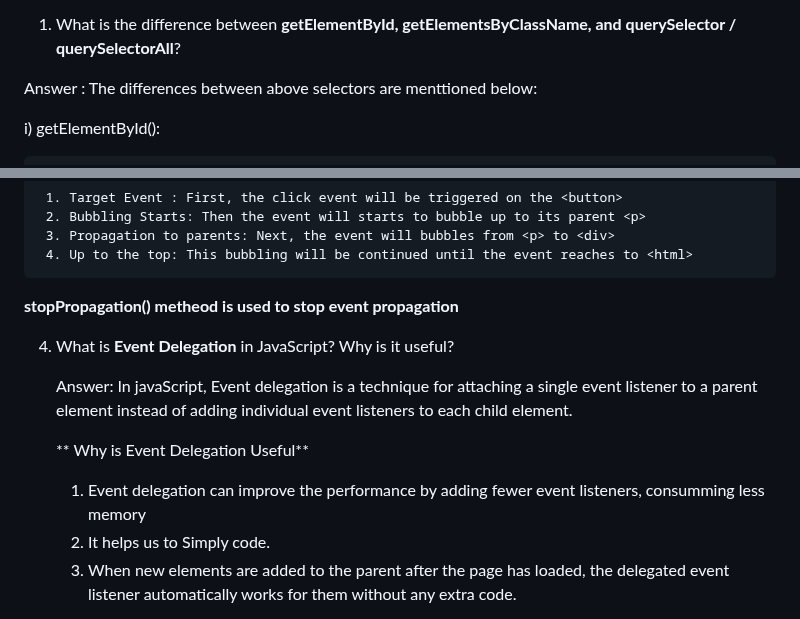
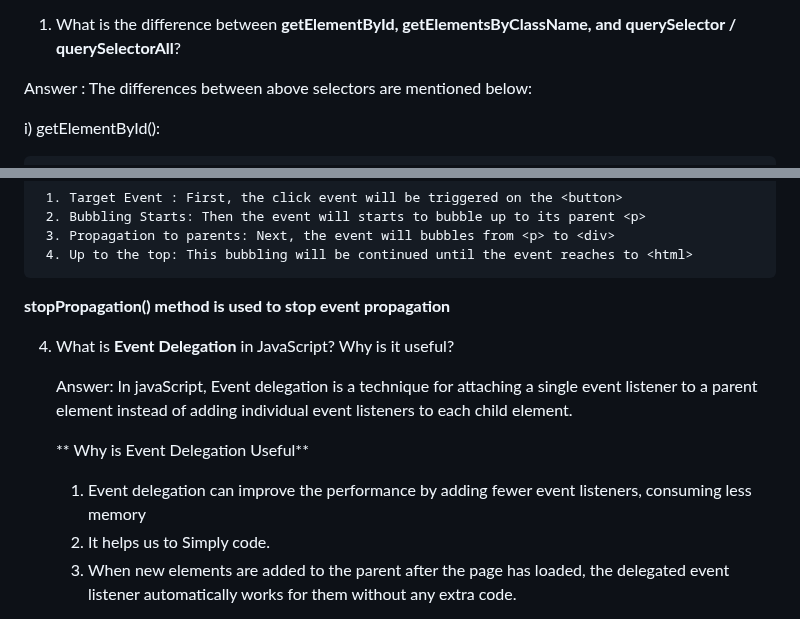
Before and after one commit to Mohammed-Hamim/Emergency-Hotlines, a Markdown page: README.md, 2 parts joined by grey strips. GitHub-like rendering.

Commit message:
readme file spelling correction

```diff
--- a/README.md
+++ b/README.md
@@ -4,7 +4,7 @@
 
 1. What is the difference between **getElementById, getElementsByClassName, and querySelector / querySelectorAll**?
 
- Answer : The differences between above selectors are menttioned below:
+ Answer : The differences between above selectors are mentioned below:
 
    i) getElementById():
 
@@ -71,7 +71,7 @@
      3. Propagation to parents: Next, the event will bubbles from <p> to <div>
      4. Up to the top: This bubbling will be continued until the event reaches to <html>
 
-   **stopPropagation() metheod is used to stop event propagation**
+   **stopPropagation() method is used to stop event propagation**
 
 
 
@@ -84,7 +84,7 @@
 
     ** Why is Event Delegation Useful**
 
-    1. Event delegation can improve the performance by adding fewer event listeners, consumming less memory
+    1. Event delegation can improve the performance by adding fewer event listeners, consuming less memory
     2. It helps us to Simply code.
     3. When new elements are added to the parent after the page has loaded,
      the delegated event listener automatically works for them without any extra code.
```
Also changed, not shown: other parts of README.md (+1 -1 lines).
